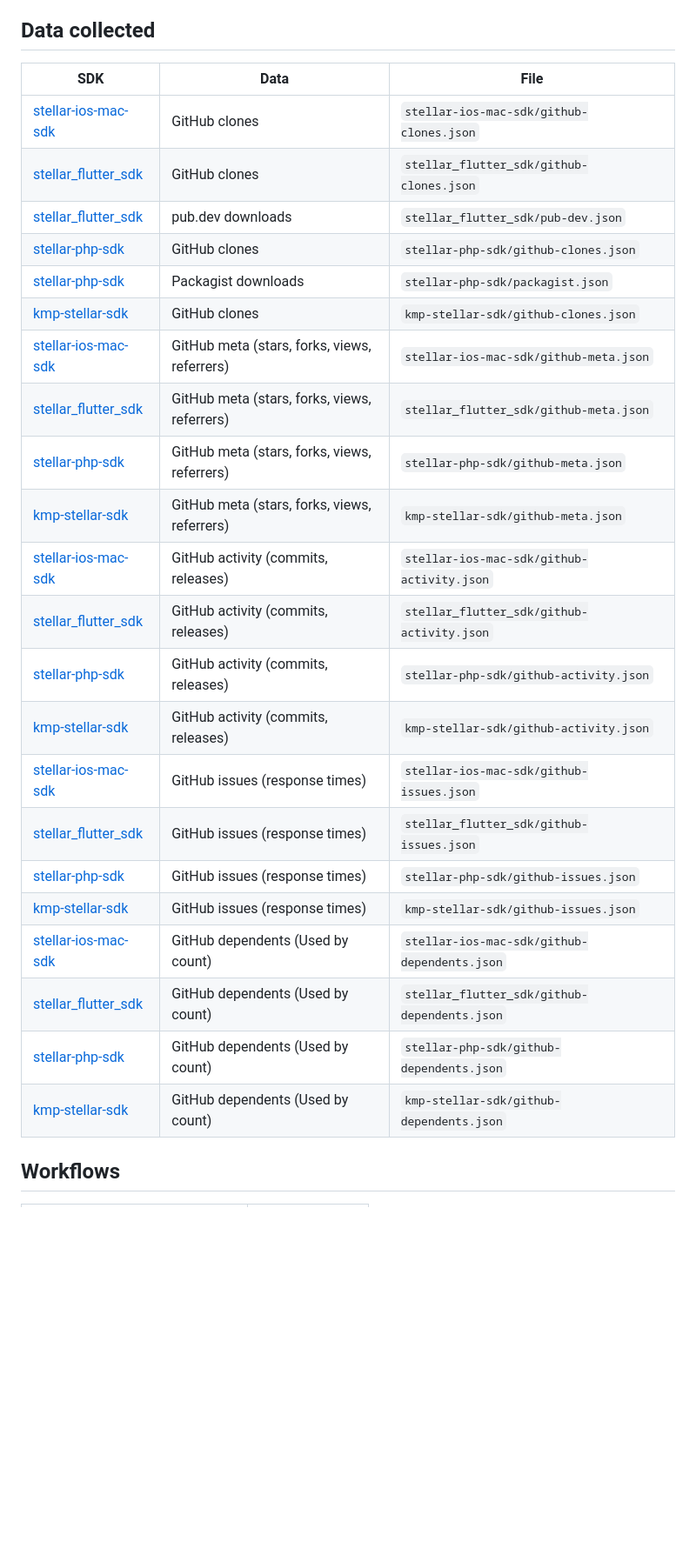
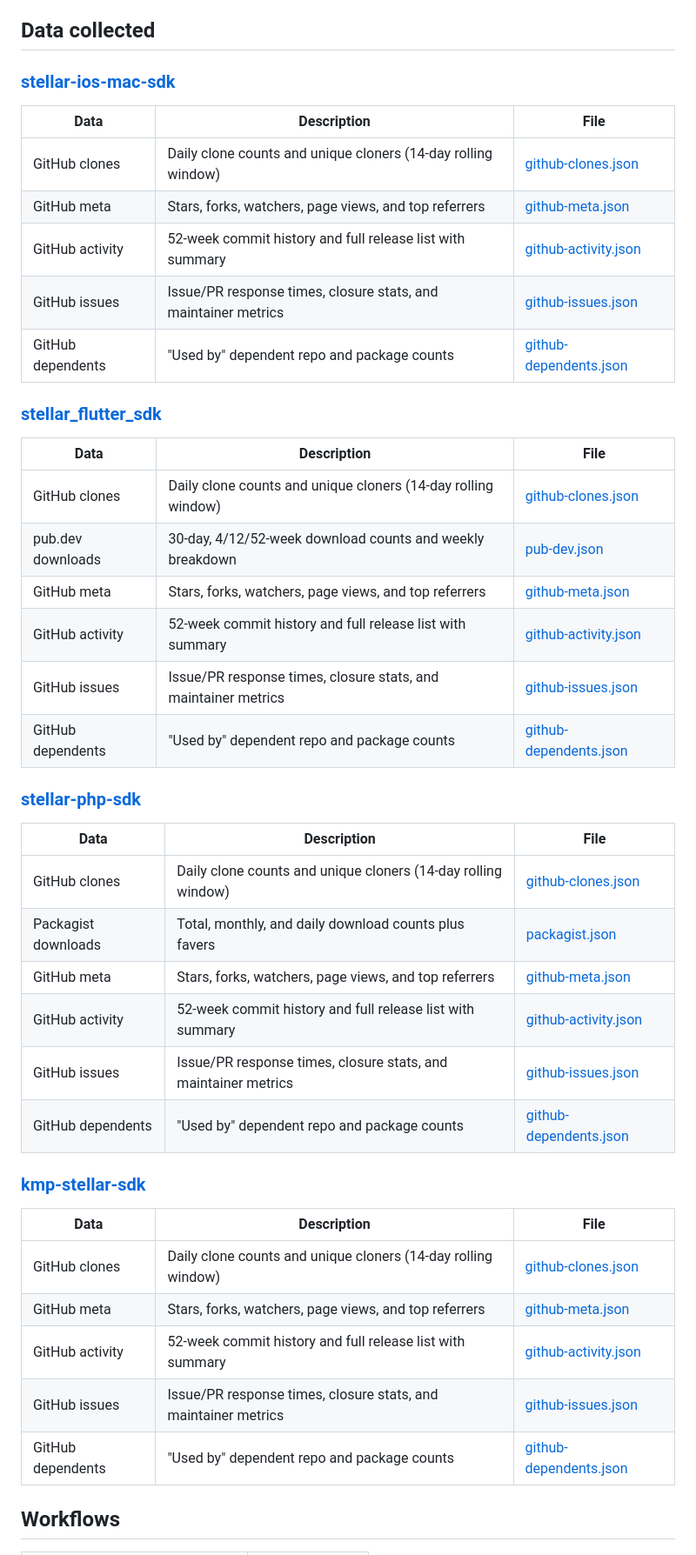
Before and after one commit to Soneso/soneso-sdk-stats, a Markdown page: README.md, the part around the change. Shown at 87% size. Drawn GitHub-style; blank space fills up the shorter version.

Commit message:
Reorganize README into per-SDK tables with descriptions and file links
Co-Authored-By: Claude Opus 4.6 <noreply@anthropic.com>

```diff
--- a/README.md
+++ b/README.md
@@ -4,30 +4,47 @@ Automated daily statistics for Soneso Stellar SDKs.
 
 ## Data collected
 
-| SDK | Data | File |
-|-----|------|------|
-| [stellar-ios-mac-sdk](https://github.com/Soneso/stellar-ios-mac-sdk) | GitHub clones | `stellar-ios-mac-sdk/github-clones.json` |
-| [stellar_flutter_sdk](https://github.com/Soneso/stellar_flutter_sdk) | GitHub clones | `stellar_flutter_sdk/github-clones.json` |
-| [stellar_flutter_sdk](https://github.com/Soneso/stellar_flutter_sdk) | pub.dev downloads | `stellar_flutter_sdk/pub-dev.json` |
-| [stellar-php-sdk](https://github.com/Soneso/stellar-php-sdk) | GitHub clones | `stellar-php-sdk/github-clones.json` |
-| [stellar-php-sdk](https://github.com/Soneso/stellar-php-sdk) | Packagist downloads | `stellar-php-sdk/packagist.json` |
-| [kmp-stellar-sdk](https://github.com/Soneso/kmp-stellar-sdk) | GitHub clones | `kmp-stellar-sdk/github-clones.json` |
-| [stellar-ios-mac-sdk](https://github.com/Soneso/stellar-ios-mac-sdk) | GitHub meta (stars, forks, views, referrers) | `stellar-ios-mac-sdk/github-meta.json` |
-| [stellar_flutter_sdk](https://github.com/Soneso/stellar_flutter_sdk) | GitHub meta (stars, forks, views, referrers) | `stellar_flutter_sdk/github-meta.json` |
-| [stellar-php-sdk](https://github.com/Soneso/stellar-php-sdk) | GitHub meta (stars, forks, views, referrers) | `stellar-php-sdk/github-meta.json` |
-| [kmp-stellar-sdk](https://github.com/Soneso/kmp-stellar-sdk) | GitHub meta (stars, forks, views, referrers) | `kmp-stellar-sdk/github-meta.json` |
-| [stellar-ios-mac-sdk](https://github.com/Soneso/stellar-ios-mac-sdk) | GitHub activity (commits, releases) | `stellar-ios-mac-sdk/github-activity.json` |
-| [stellar_flutter_sdk](https://github.com/Soneso/stellar_flutter_sdk) | GitHub activity (commits, releases) | `stellar_flutter_sdk/github-activity.json` |
-| [stellar-php-sdk](https://github.com/Soneso/stellar-php-sdk) | GitHub activity (commits, releases) | `stellar-php-sdk/github-activity.json` |
-| [kmp-stellar-sdk](https://github.com/Soneso/kmp-stellar-sdk) | GitHub activity (commits, releases) | `kmp-stellar-sdk/github-activity.json` |
-| [stellar-ios-mac-sdk](https://github.com/Soneso/stellar-ios-mac-sdk) | GitHub issues (response times) | `stellar-ios-mac-sdk/github-issues.json` |
-| [stellar_flutter_sdk](https://github.com/Soneso/stellar_flutter_sdk) | GitHub issues (response times) | `stellar_flutter_sdk/github-issues.json` |
-| [stellar-php-sdk](https://github.com/Soneso/stellar-php-sdk) | GitHub issues (response times) | `stellar-php-sdk/github-issues.json` |
-| [kmp-stellar-sdk](https://github.com/Soneso/kmp-stellar-sdk) | GitHub issues (response times) | `kmp-stellar-sdk/github-issues.json` |
-| [stellar-ios-mac-sdk](https://github.com/Soneso/stellar-ios-mac-sdk) | GitHub dependents (Used by count) | `stellar-ios-mac-sdk/github-dependents.json` |
-| [stellar_flutter_sdk](https://github.com/Soneso/stellar_flutter_sdk) | GitHub dependents (Used by count) | `stellar_flutter_sdk/github-dependents.json` |
-| [stellar-php-sdk](https://github.com/Soneso/stellar-php-sdk) | GitHub dependents (Used by count) | `stellar-php-sdk/github-dependents.json` |
-| [kmp-stellar-sdk](https://github.com/Soneso/kmp-stellar-sdk) | GitHub dependents (Used by count) | `kmp-stellar-sdk/github-dependents.json` |
+### [stellar-ios-mac-sdk](https://github.com/Soneso/stellar-ios-mac-sdk)
+
+| Data | Description | File |
+|------|-------------|------|
+| GitHub clones | Daily clone counts and unique cloners (14-day rolling window) | [github-clones.json](stellar-ios-mac-sdk/github-clones.json) |
+| GitHub meta | Stars, forks, watchers, page views, and top referrers | [github-meta.json](stellar-ios-mac-sdk/github-meta.json) |
+| GitHub activity | 52-week commit history and full release list with summary | [github-activity.json](stellar-ios-mac-sdk/github-activity.json) |
+| GitHub issues | Issue/PR response times, closure stats, and maintainer metrics | [github-issues.json](stellar-ios-mac-sdk/github-issues.json) |
+| GitHub dependents | "Used by" dependent repo and package counts | [github-dependents.json](stellar-ios-mac-sdk/github-dependents.json) |
+
+### [stellar_flutter_sdk](https://github.com/Soneso/stellar_flutter_sdk)
+
+| Data | Description | File |
+|------|-------------|------|
+| GitHub clones | Daily clone counts and unique cloners (14-day rolling window) | [github-clones.json](stellar_flutter_sdk/github-clones.json) |
+| pub.dev downloads | 30-day, 4/12/52-week download counts and weekly breakdown | [pub-dev.json](stellar_flutter_sdk/pub-dev.json) |
+| GitHub meta | Stars, forks, watchers, page views, and top referrers | [github-meta.json](stellar_flutter_sdk/github-meta.json) |
+| GitHub activity | 52-week commit history and full release list with summary | [github-activity.json](stellar_flutter_sdk/github-activity.json) |
+| GitHub issues | Issue/PR response times, closure stats, and maintainer metrics | [github-issues.json](stellar_flutter_sdk/github-issues.json) |
+| GitHub dependents | "Used by" dependent repo and package counts | [github-dependents.json](stellar_flutter_sdk/github-dependents.json) |
+
+### [stellar-php-sdk](https://github.com/Soneso/stellar-php-sdk)
+
+| Data | Description | File |
+|------|-------------|------|
+| GitHub clones | Daily clone counts and unique cloners (14-day rolling window) | [github-clones.json](stellar-php-sdk/github-clones.json) |
+| Packagist downloads | Total, monthly, and daily download counts plus favers | [packagist.json](stellar-php-sdk/packagist.json) |
+| GitHub meta | Stars, forks, watchers, page views, and top referrers | [github-meta.json](stellar-php-sdk/github-meta.json) |
+| GitHub activity | 52-week commit history and full release list with summary | [github-activity.json](stellar-php-sdk/github-activity.json) |
+| GitHub issues | Issue/PR response times, closure stats, and maintainer metrics | [github-issues.json](stellar-php-sdk/github-issues.json) |
+| GitHub dependents | "Used by" dependent repo and package counts | [github-dependents.json](stellar-php-sdk/github-dependents.json) |
+
+### [kmp-stellar-sdk](https://github.com/Soneso/kmp-stellar-sdk)
+
+| Data | Description | File |
+|------|-------------|------|
+| GitHub clones | Daily clone counts and unique cloners (14-day rolling window) | [github-clones.json](kmp-stellar-sdk/github-clones.json) |
+| GitHub meta | Stars, forks, watchers, page views, and top referrers | [github-meta.json](kmp-stellar-sdk/github-meta.json) |
+| GitHub activity | 52-week commit history and full release list with summary | [github-activity.json](kmp-stellar-sdk/github-activity.json) |
+| GitHub issues | Issue/PR response times, closure stats, and maintainer metrics | [github-issues.json](kmp-stellar-sdk/github-issues.json) |
+| GitHub dependents | "Used by" dependent repo and package counts | [github-dependents.json](kmp-stellar-sdk/github-dependents.json) |
 
 ## Workflows
 
```
